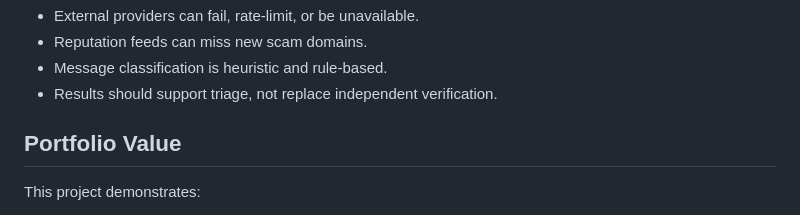
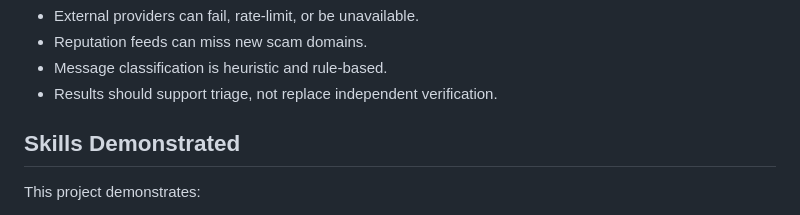
Before and after one commit to EmanPalavra/ScamShield, a Markdown page: README.md, the part around the change. Drawn GitHub-style.

Commit message:
Change 'Portfolio Value' to 'Skills Demonstrated'
Updated section header to better reflect content.

```diff
--- a/README.md
+++ b/README.md
@@ -144,7 +144,7 @@ The evaluator reports:
 - Message classification is heuristic and rule-based.
 - Results should support triage, not replace independent verification.
 
-## Portfolio Value
+## Skills Demonstrated
 
 This project demonstrates:
 
```
